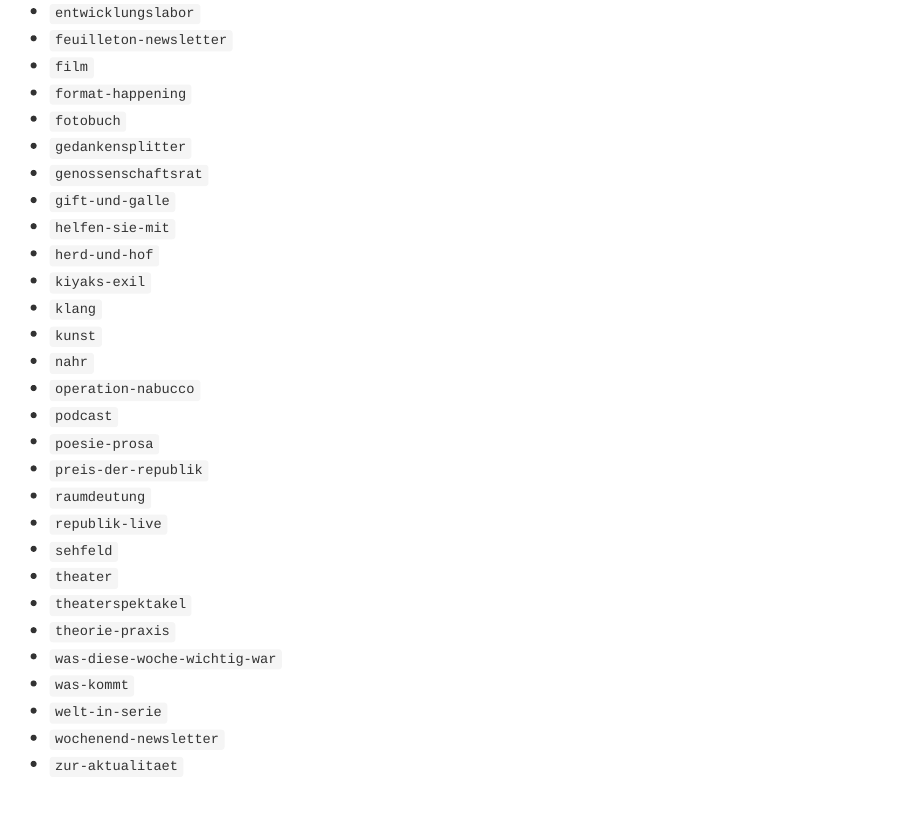
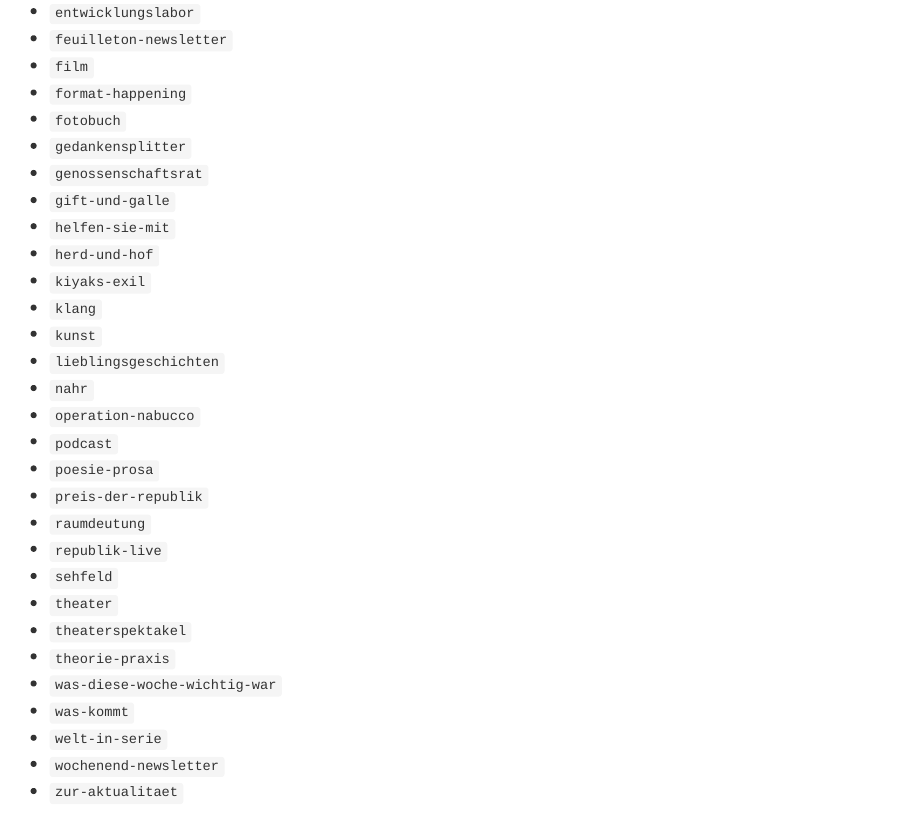
Before and after one commit to salim-b/republik_mailer, an R Markdown document (README.Rmd): the page in a window 1100 px wide, from 2820 px down. The pictures show the output file README.md that the author committed with the source, drawn offline in the style of GitHub; long lines of code are wrapped.

Commit message:
add new format

```diff
--- a/README.Rmd
+++ b/README.Rmd
@@ -116,6 +116,7 @@ The parameters `format` and `formats` of the functions `get_latest_article_metad
 - `kiyaks-exil`
 - `klang`
 - `kunst`
+- `lieblingsgeschichten`
 - `nahr`
 - `operation-nabucco`
 - `podcast`
```
Also changed, not shown: README.md.
